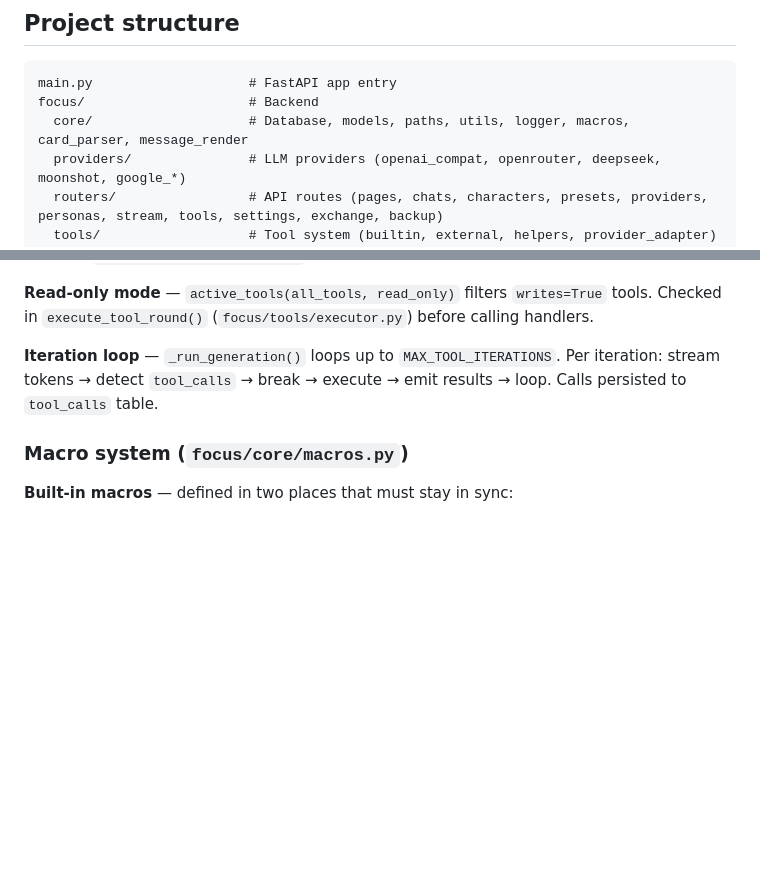
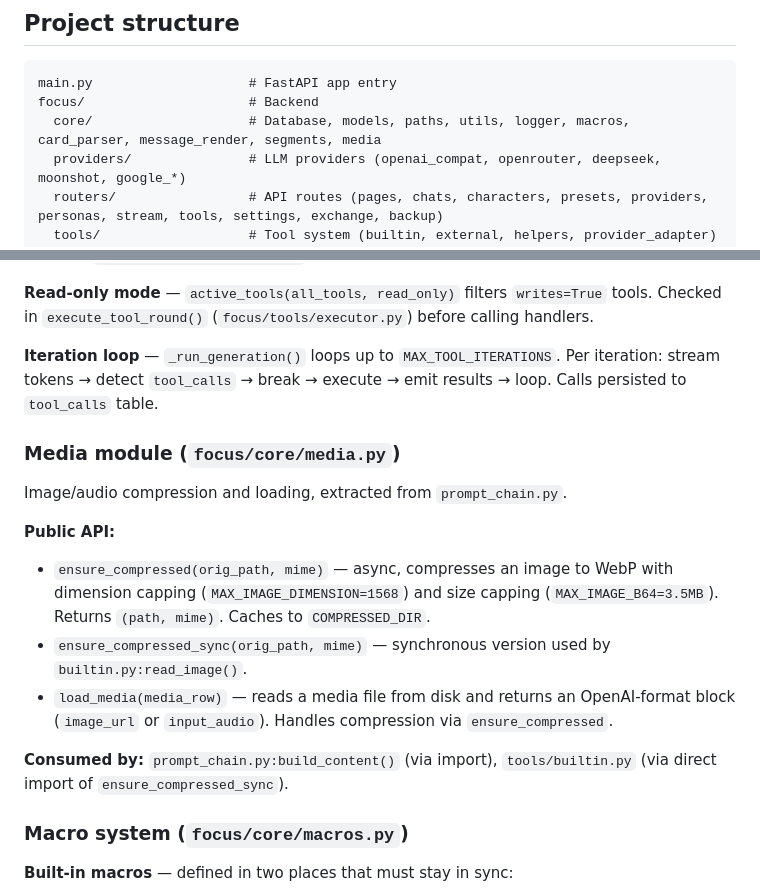
Before and after one commit to ganon3264/focus, a Markdown page: AGENTS.md, 2 parts joined by grey strips. GitHub-like rendering; blank space fills up the shorter version.

Commit message:
update AGENTS.md about media

````diff
--- a/AGENTS.md
+++ b/AGENTS.md
@@ -19,7 +19,7 @@ The opencode container runs on Alpine (musl libc), the host may be glibc. Venv s
 ```
 main.py                    # FastAPI app entry
 focus/                     # Backend
-  core/                    # Database, models, paths, utils, logger, macros, card_parser, message_render
+  core/                    # Database, models, paths, utils, logger, macros, card_parser, message_render, segments, media
   providers/               # LLM providers (openai_compat, openrouter, deepseek, moonshot, google_*)
   routers/                 # API routes (pages, chats, characters, presets, providers, personas, stream, tools, settings, exchange, backup)
   tools/                   # Tool system (builtin, external, helpers, provider_adapter)
@@ -85,6 +85,17 @@ SSE events: `start | token | reasoning | tool_calls | tool_result | done`.
 
 **Iteration loop** — `_run_generation()` loops up to `MAX_TOOL_ITERATIONS`. Per iteration: stream tokens → detect `tool_calls` → break → execute → emit results → loop. Calls persisted to `tool_calls` table.
 
+### Media module (`focus/core/media.py`)
+
+Image/audio compression and loading, extracted from `prompt_chain.py`.
+
+**Public API:**
+- `ensure_compressed(orig_path, mime)` — async, compresses an image to WebP with dimension capping (`MAX_IMAGE_DIMENSION=1568`) and size capping (`MAX_IMAGE_B64=3.5MB`). Returns `(path, mime)`. Caches to `COMPRESSED_DIR`.
+- `ensure_compressed_sync(orig_path, mime)` — synchronous version used by `builtin.py:read_image()`.
+- `load_media(media_row)` — reads a media file from disk and returns an OpenAI-format block (`image_url` or `input_audio`). Handles compression via `ensure_compressed`.
+
+**Consumed by:** `prompt_chain.py:build_content()` (via import), `tools/builtin.py` (via direct import of `ensure_compressed_sync`).
+
 ### Macro system (`focus/core/macros.py`)
 
 **Built-in macros** — defined in two places that must stay in sync:
````
